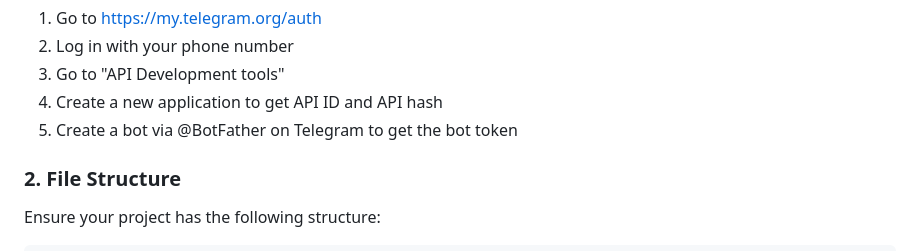
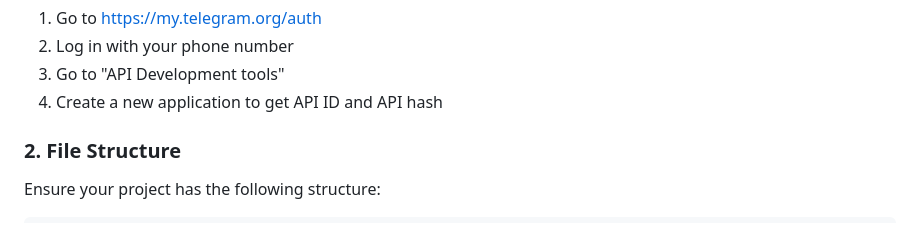
Before and after one commit to TahaBakhtari/VibeCrm, a Markdown page: README.md, the part around the change. GitHub-like rendering.

```diff
--- a/README.md
+++ b/README.md
@@ -60,7 +60,6 @@ To get Telegram API credentials:
 2. Log in with your phone number
 3. Go to "API Development tools"
 4. Create a new application to get API ID and API hash
-5. Create a bot via @BotFather on Telegram to get the bot token
 
 ### 2. File Structure
 
```
